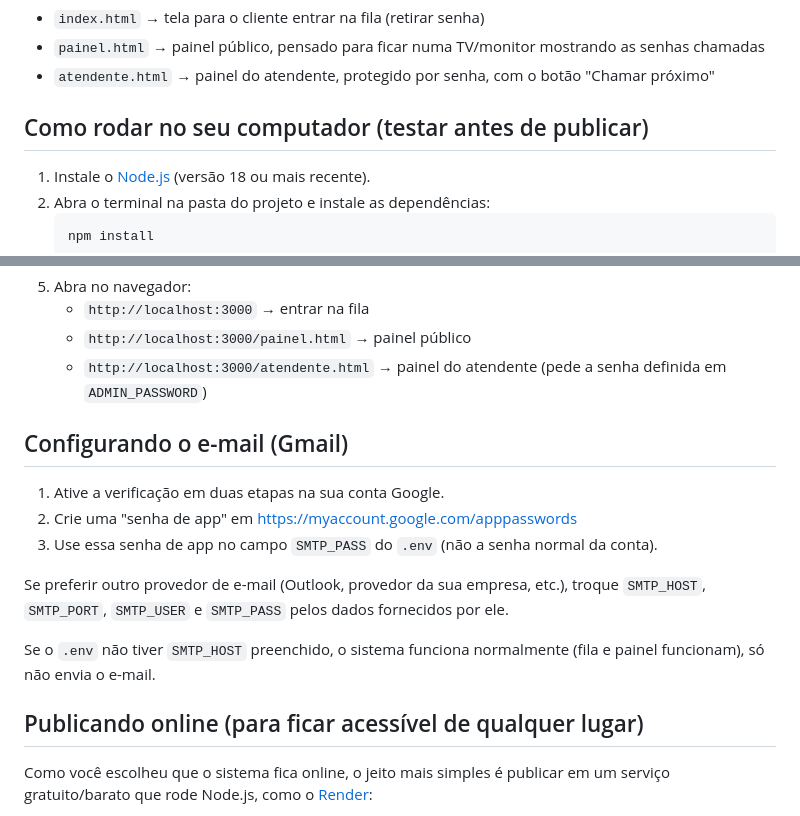
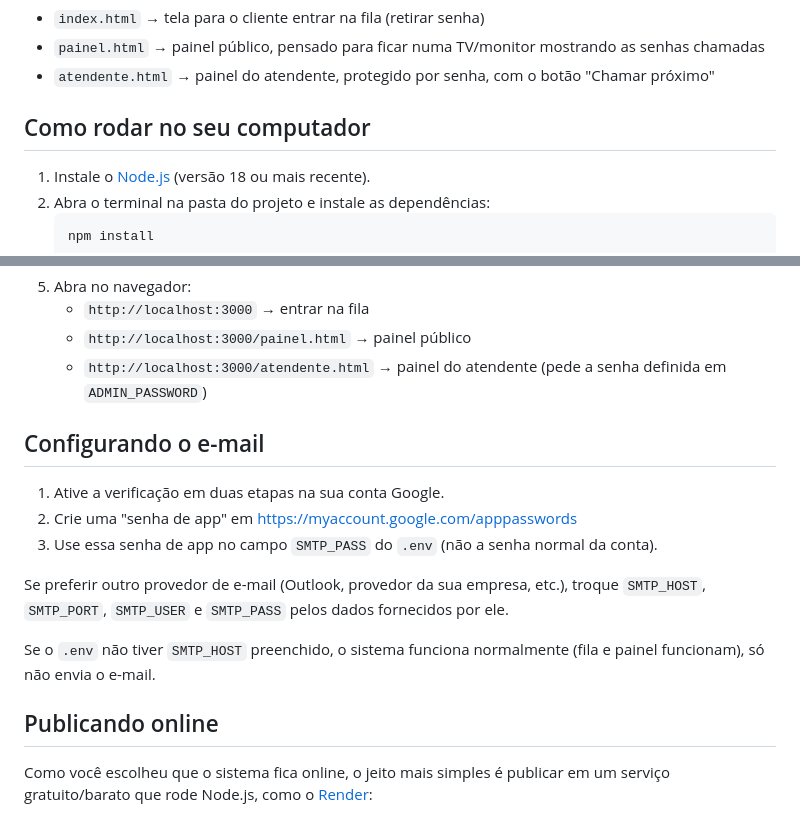
Before and after one commit to evertonnazario/Sistema-de-filas, a Markdown page: README.md, 2 parts joined by grey strips. GitHub-like rendering.

```diff
--- a/README.md
+++ b/README.md
@@ -10,7 +10,7 @@ o cliente recebe um e-mail avisando que chegou a vez dele.
 - `painel.html` → painel público, pensado para ficar numa TV/monitor mostrando as senhas chamadas
 - `atendente.html` → painel do atendente, protegido por senha, com o botão "Chamar próximo"
 
-## Como rodar no seu computador (testar antes de publicar)
+## Como rodar no seu computador
 
 1. Instale o [Node.js](https://nodejs.org) (versão 18 ou mais recente).
 2. Abra o terminal na pasta do projeto e instale as dependências:
@@ -31,7 +31,7 @@ o cliente recebe um e-mail avisando que chegou a vez dele.
    - `http://localhost:3000/painel.html` → painel público
    - `http://localhost:3000/atendente.html` → painel do atendente (pede a senha definida em `ADMIN_PASSWORD`)
 
-## Configurando o e-mail (Gmail)
+## Configurando o e-mail
 
 1. Ative a verificação em duas etapas na sua conta Google.
 2. Crie uma "senha de app" em https://myaccount.google.com/apppasswords
@@ -43,7 +43,7 @@ Se preferir outro provedor de e-mail (Outlook, provedor da sua empresa, etc.), t
 Se o `.env` não tiver `SMTP_HOST` preenchido, o sistema funciona normalmente
 (fila e painel funcionam), só não envia o e-mail.
 
-## Publicando online (para ficar acessível de qualquer lugar)
+## Publicando online
 
 Como você escolheu que o sistema fica online, o jeito mais simples é publicar em um
 serviço gratuito/barato que rode Node.js, como o [Render](https://render.com):
```
